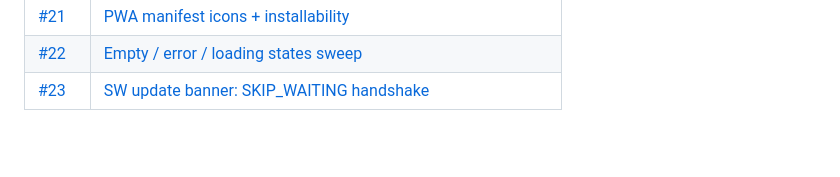
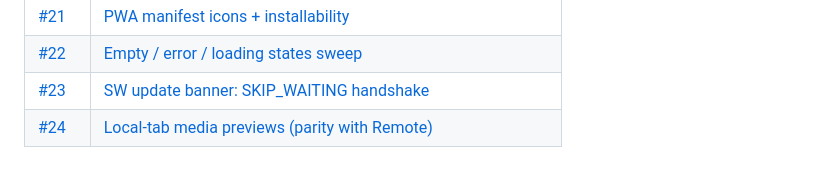
Before and after one commit to C0piIot/webgallery, a Markdown page: docs/plans/README.md, the part around the change. Drawn GitHub-style; blank space fills up the shorter version.

```diff
--- a/docs/plans/README.md
+++ b/docs/plans/README.md
@@ -35,3 +35,4 @@ the same change that closes the issue.
 | [#21](https://github.com/C0piIot/webgallery/issues/21) | [PWA manifest icons + installability](./issue-21-icons.md) |
 | [#22](https://github.com/C0piIot/webgallery/issues/22) | [Empty / error / loading states sweep](./issue-22-states.md) |
 | [#23](https://github.com/C0piIot/webgallery/issues/23) | [SW update banner: SKIP_WAITING handshake](./issue-23-sw-update.md) |
+| [#24](https://github.com/C0piIot/webgallery/issues/24) | [Local-tab media previews (parity with Remote)](./issue-24-local-previews.md) |
```
Also changed, not shown: AGENTS.md (+13 -3 lines), docs/plans/issue-24-local-previews.md (added, +173 -0 lines).
